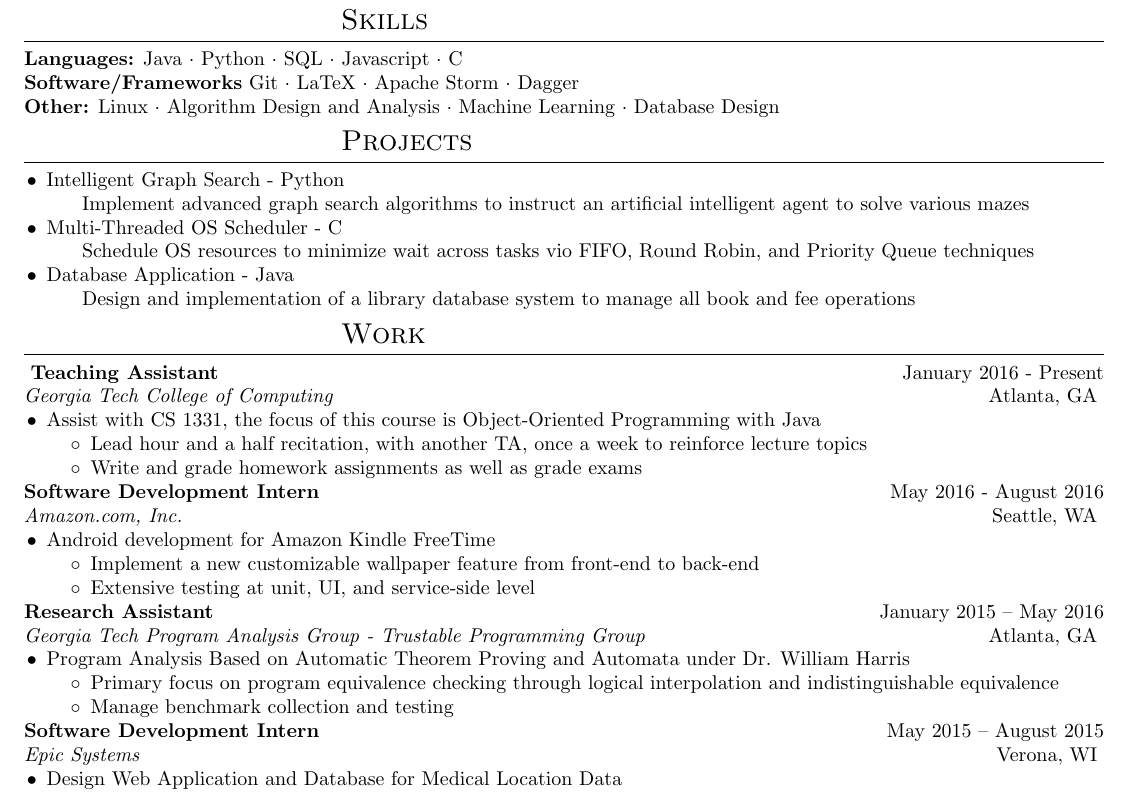
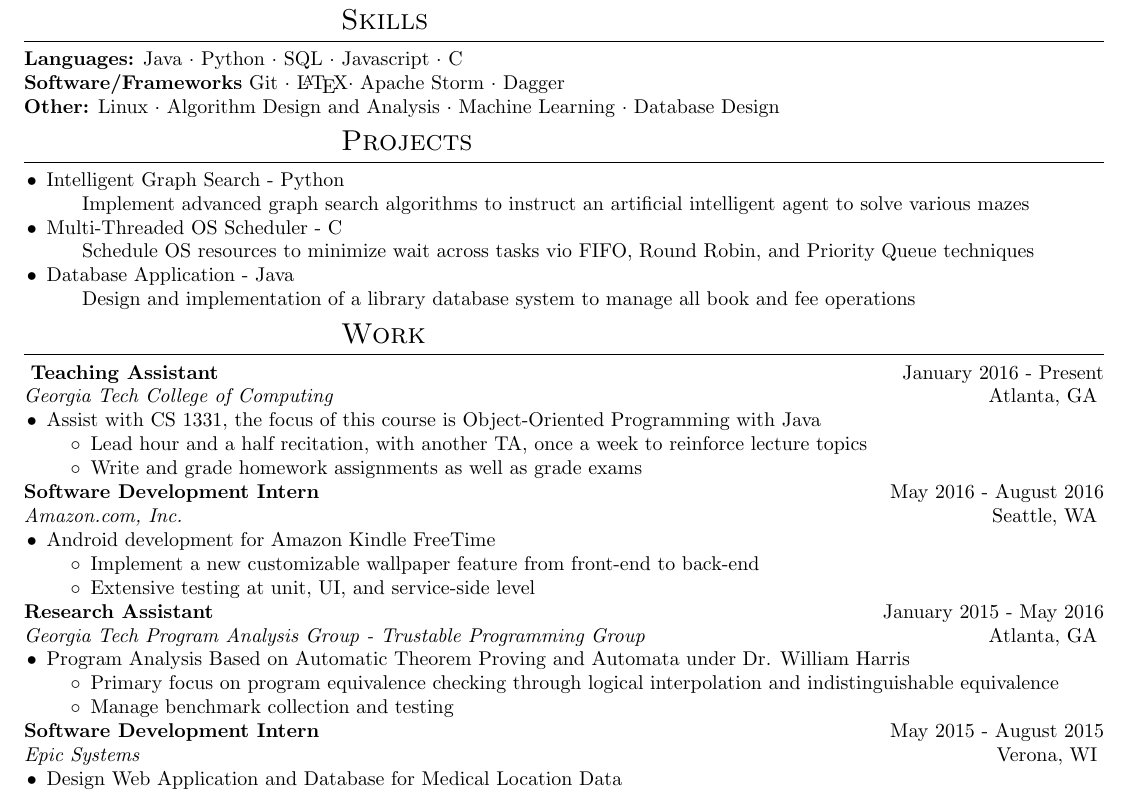
Before and after one commit to nickkryan/Resume, a LaTeX CV (Resume.tex): part of the page, cut so that both start at the same text. Compiled offline with pdfLaTeX.

Commit message:
Fixed typos

```diff
--- a/Resume.tex
+++ b/Resume.tex
@@ -21,7 +21,7 @@
 		{GPA: 3.56/4.00 \textit{Dean's List}}
 	\section{Skills}
 	\noindent\textbf{Languages:} Java $\cdot$ Python $\cdot$ SQL $\cdot$ Javascript $\cdot$ C\newline
-	\textbf{Software/Frameworks} Git $\cdot$ LaTeX $\cdot$ Apache Storm $\cdot$ Dagger\newline
+	\textbf{Software/Frameworks} Git $\cdot$ \LaTeX $\cdot$ Apache Storm $\cdot$ Dagger\newline
 	\textbf{Other:} Linux $\cdot$ Algorithm Design and Analysis $\cdot$ Machine Learning $\cdot$ Database Design
 	\section{Projects}
 	\noindent\begin{itemize}[leftmargin=0.4cm]
@@ -49,14 +49,14 @@
 		{Extensive testing at unit, UI, and service-side level}
 		\workinfo
 		{Research Assistant}{Georgia Tech Program Analysis Group - Trustable Programming Group}
-		{January 2015 – May 2016}{Atlanta, GA}
+		{January 2015 - May 2016}{Atlanta, GA}
 		\workitems
 		{Program Analysis Based on Automatic Theorem Proving and Automata under Dr. William Harris}
 		{Primary focus on program equivalence checking through logical interpolation and indistinguishable equivalence}
 		{Manage benchmark collection and testing}
 		\workinfo
 			{Software Development Intern}{Epic Systems}
-			{May 2015 – August 2015}{Verona, WI}
+			{May 2015 - August 2015}{Verona, WI}
 		\workitems
 			{Design Web Application and Database for Medical Location Data}
 			{Streaming Geocoding solution for continuous data processing by utilizing Apache Storm to pull data from a SQL
```
Also changed, not shown: Nicholas_Ryan_Resume.pdf (added), Resume.pdf (deleted).
